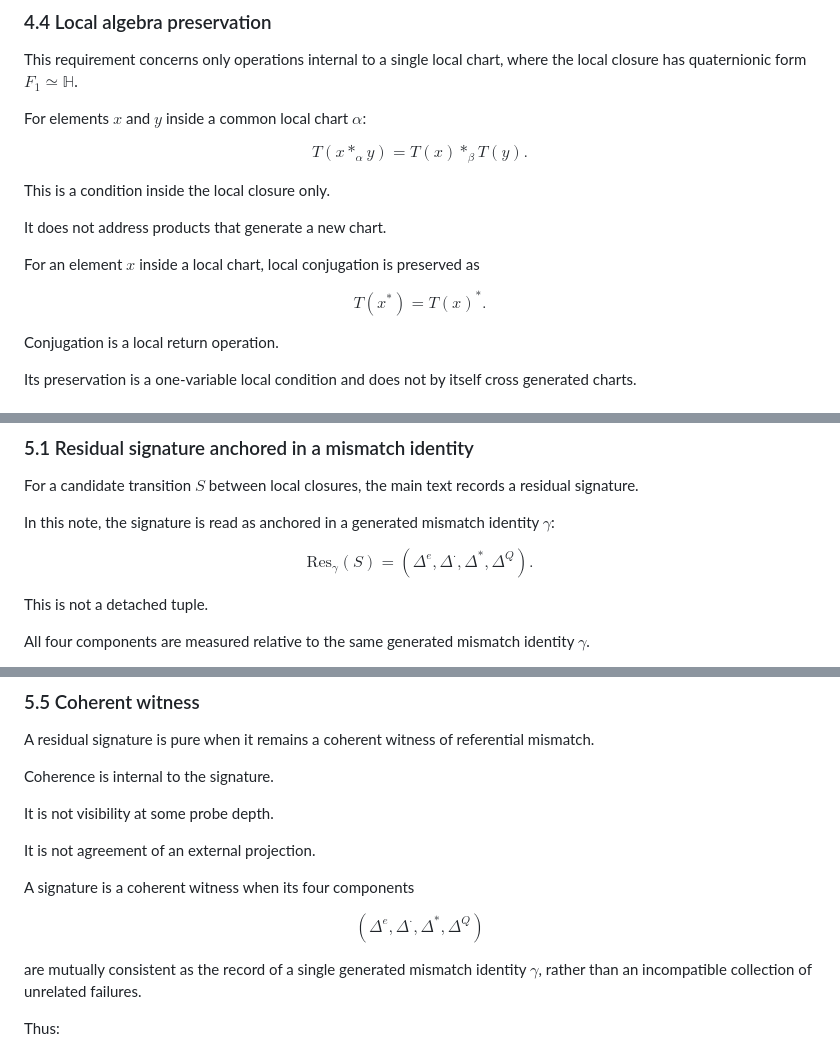
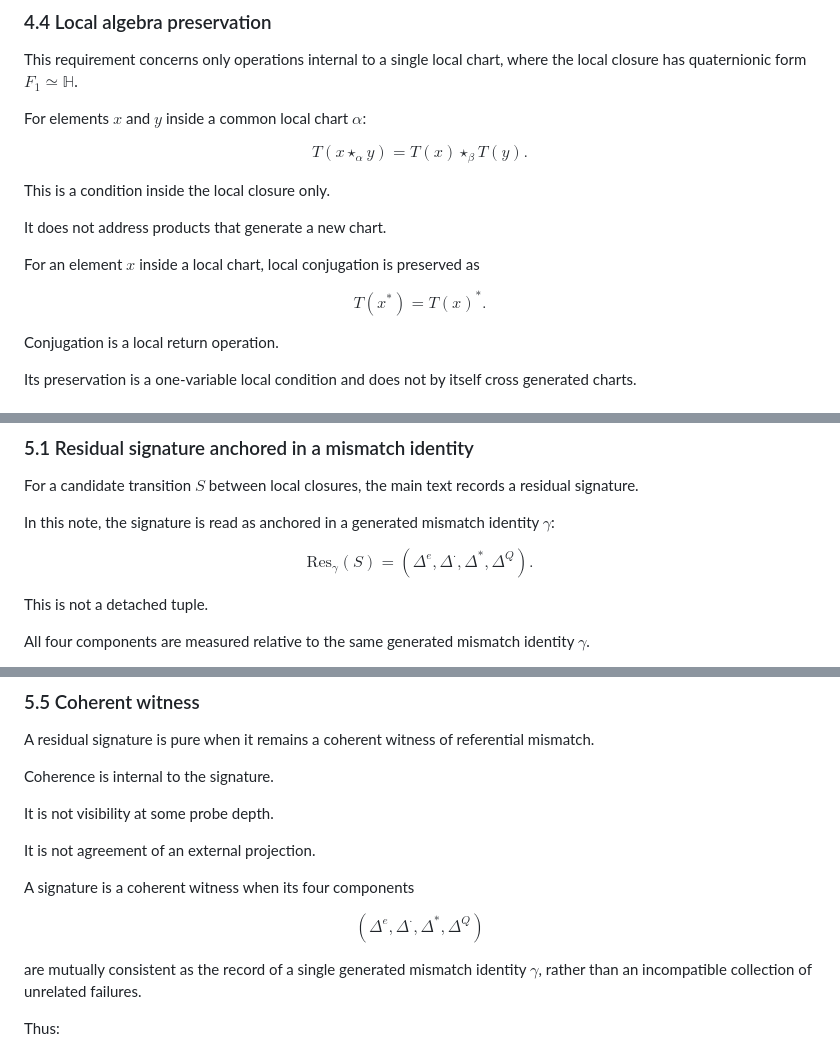
Before and after one commit to residual-chart-lab/free-number-core, a Markdown page: notes/07-admissible-identity-layer.md, 3 parts joined by grey strips. Drawn GitHub-style.

Commit message:
Fix GitHub math rendering for starred operations

```diff
--- a/notes/07-admissible-identity-layer.md
+++ b/notes/07-admissible-identity-layer.md
@@ -242,7 +242,7 @@ the local closure has quaternionic form $F_1\simeq\mathbb{H}$.
 
 For elements $x$ and $y$ inside a common local chart $\alpha$:
 
-$$T(x \mathbin{*}_{\alpha} y) = T(x) \mathbin{*}_{\beta} T(y).$$
+$$T(x \star_{\alpha} y) = T(x) \star_{\beta} T(y).$$
 
 This is a condition inside the local closure only.
 
@@ -250,7 +250,7 @@ It does not address products that generate a new chart.
 
 For an element $x$ inside a local chart, local conjugation is preserved as
 
-$$T(x^{*}) = T(x)^{*}.$$
+$$T(x^{\ast}) = T(x)^{\ast}.$$
 
 Conjugation is a local return operation.
 
@@ -360,7 +360,7 @@ residual signature.
 In this note, the signature is read as anchored in a generated mismatch identity
 $\gamma$:
 
-$$\mathrm{Res}_{\gamma}(S) = (\Delta^{e},\Delta^{\cdot},\Delta^{*},\Delta^{Q}).$$
+$$\mathrm{Res}_{\gamma}(S) = (\Delta^{e},\Delta^{\cdot},\Delta^{\ast},\Delta^{Q}).$$
 
 This is not a detached tuple.
 
@@ -463,7 +463,7 @@ It is not agreement of an external projection.
 
 A signature is a coherent witness when its four components
 
-$$(\Delta^{e},\Delta^{\cdot},\Delta^{*},\Delta^{Q})$$
+$$(\Delta^{e},\Delta^{\cdot},\Delta^{\ast},\Delta^{Q})$$
 
 are mutually consistent as the record of a single generated mismatch identity
 $\gamma$, rather than an incompatible collection of unrelated failures.
```
